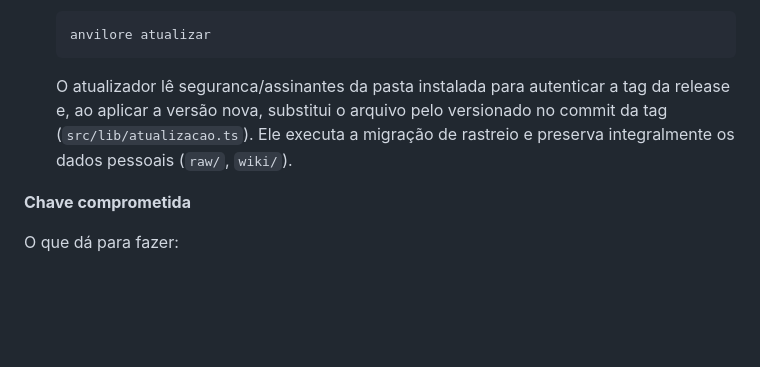
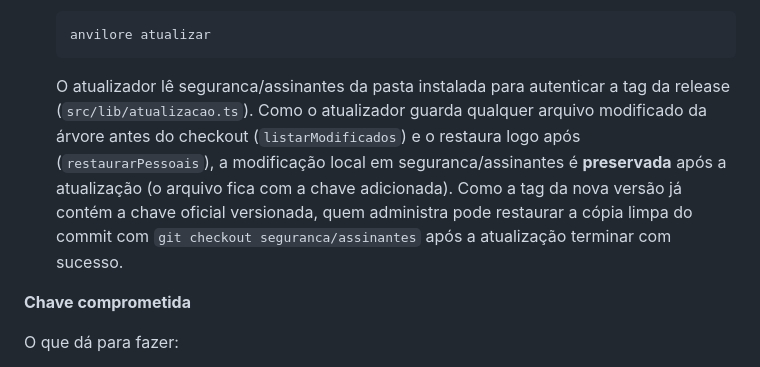
Before and after one commit to iagofrota/anvilore, a Markdown page: docs/knowledge_base/release.md, the part around the change. Drawn GitHub-style; blank space fills up the shorter version.

Commit message:
docs(release): documentar preservacao de seguranca/assinantes pelo atualizador

````diff
--- a/docs/knowledge_base/release.md
+++ b/docs/knowledge_base/release.md
@@ -391,7 +391,7 @@ Os dois caminhos seguros de recuperação são:
    anvilore atualizar
    ```
 
-   O atualizador lê seguranca/assinantes da pasta instalada para autenticar a tag da release e, ao aplicar a versão nova, substitui o arquivo pelo versionado no commit da tag (`src/lib/atualizacao.ts`). Ele executa a migração de rastreio e preserva integralmente os dados pessoais (`raw/`, `wiki/`).
+   O atualizador lê seguranca/assinantes da pasta instalada para autenticar a tag da release (`src/lib/atualizacao.ts`). Como o atualizador guarda qualquer arquivo modificado da árvore antes do checkout (`listarModificados`) e o restaura logo após (`restaurarPessoais`), a modificação local em seguranca/assinantes é **preservada** após a atualização (o arquivo fica com a chave adicionada). Como a tag da nova versão já contém a chave oficial versionada, quem administra pode restaurar a cópia limpa do commit com `git checkout seguranca/assinantes` após a atualização terminar com sucesso.
 
 **Chave comprometida**
 
````
